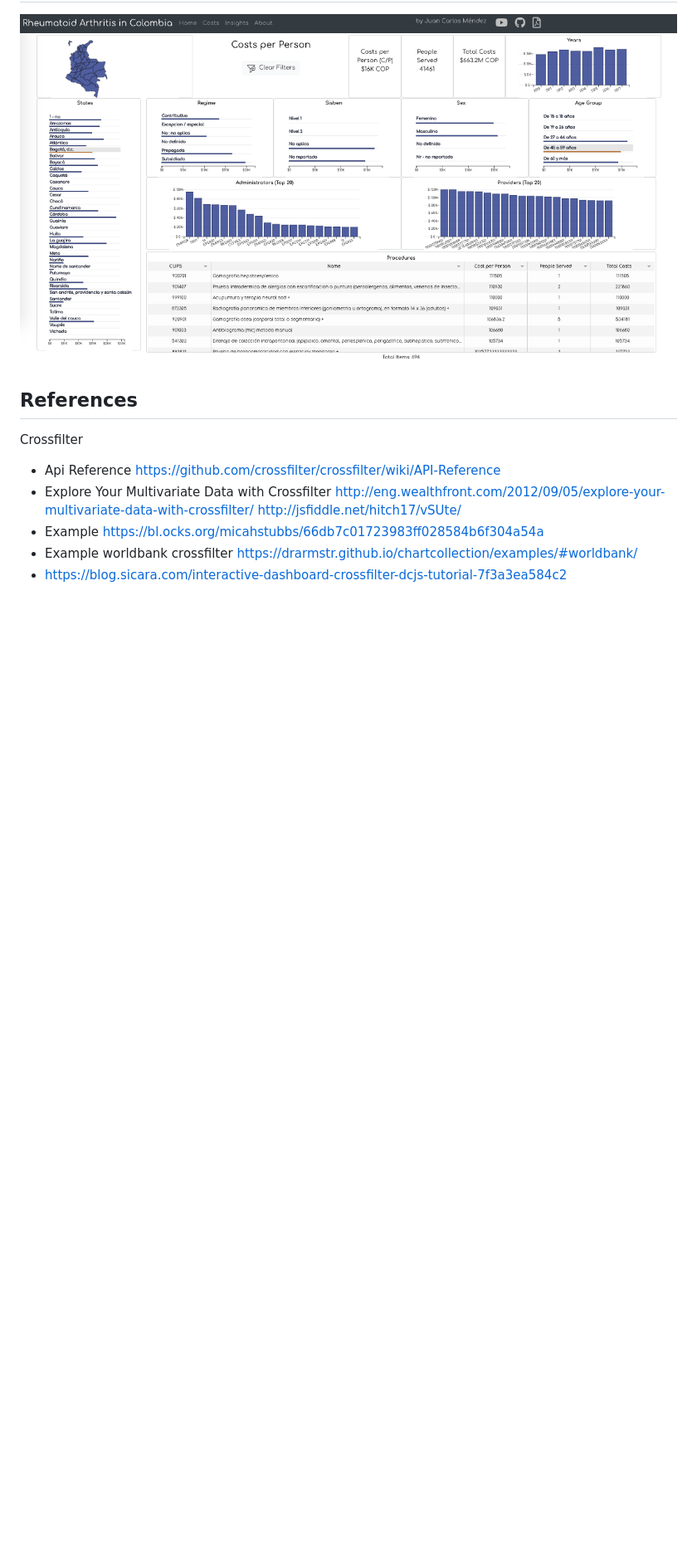
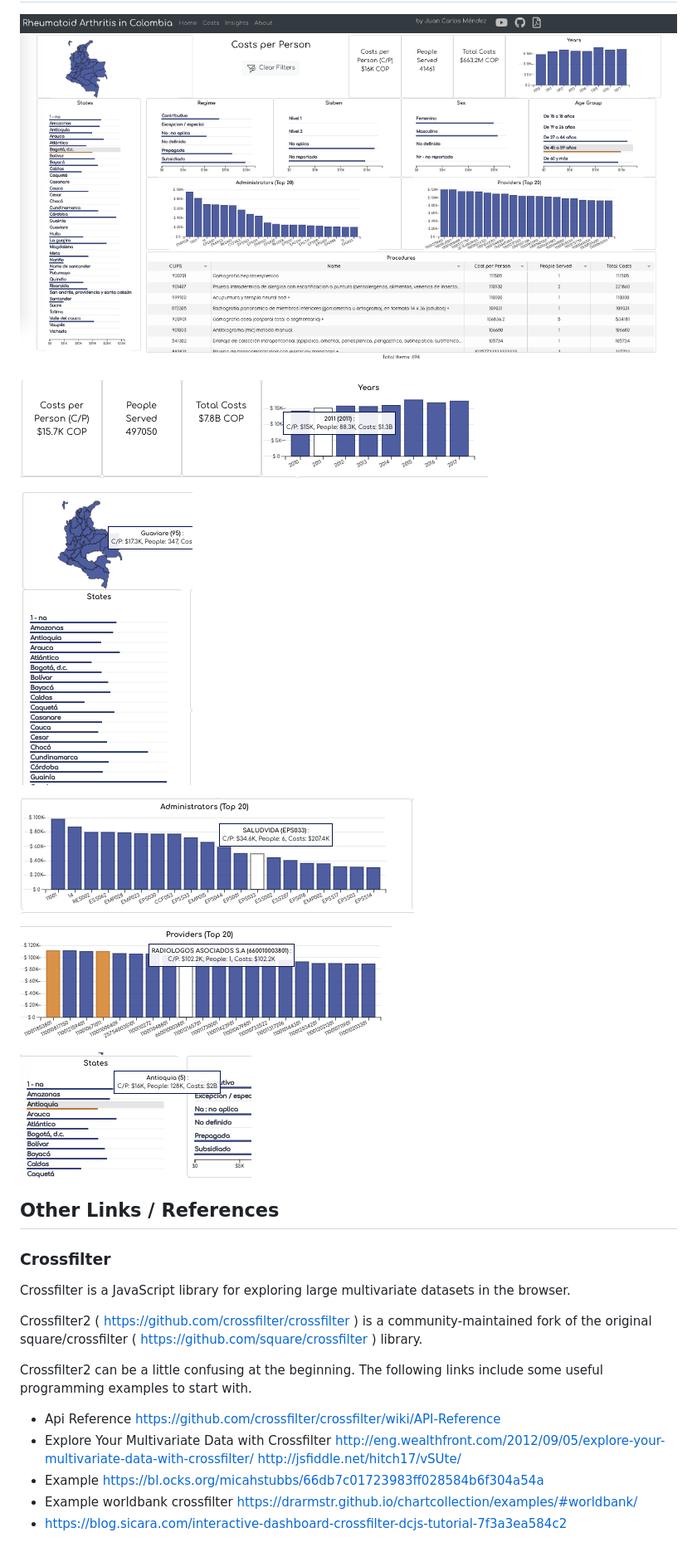
Before and after one commit to dersteppenwolf/isis4822_final_project, a Markdown page: Readme.md, the part around one of its changes. Shown at 83% size. Drawn GitHub-style; pictures changed too: media/admins.png (added), media/providers.png (added), media/states.png (added); blank space fills up the shorter version.

```diff
--- a/Readme.md
+++ b/Readme.md
@@ -80,10 +141,25 @@ Run for local development:
 
 ![alt text](https://raw.githubusercontent.com/dersteppenwolf/isis4822_final_project/master/media/dashboard.png "Visualization")
 
+![alt text](https://raw.githubusercontent.com/dersteppenwolf/isis4822_final_project/master/media/top.png "Years / Main Cards")
 
-## References
+![alt text](https://raw.githubusercontent.com/dersteppenwolf/isis4822_final_project/master/media/states.png "States")
 
-Crossfilter
+![alt text](https://raw.githubusercontent.com/dersteppenwolf/isis4822_final_project/master/media/admins.png "Admins")
+
+![alt text](https://raw.githubusercontent.com/dersteppenwolf/isis4822_final_project/master/media/providers.png "Providers")
+
+![alt text](https://raw.githubusercontent.com/dersteppenwolf/isis4822_final_project/master/media/table.png "Detail table")
+
+## Other Links / References
+
+###  Crossfilter
+
+Crossfilter is a JavaScript library for exploring large multivariate datasets in the browser.
+
+Crossfilter2 ( https://github.com/crossfilter/crossfilter )  is a community-maintained fork of the original square/crossfilter ( https://github.com/square/crossfilter ) library.
+
+Crossfilter2 can be a little confusing at the beginning. The following links include some useful programming examples to start with.
 
 * Api Reference https://github.com/crossfilter/crossfilter/wiki/API-Reference
 * Explore Your Multivariate Data with Crossfilter http://eng.wealthfront.com/2012/09/05/explore-your-multivariate-data-with-crossfilter/ http://jsfiddle.net/hitch17/vSUte/
```
Also changed, not shown: other parts of Readme.md (+66 -5 lines).
